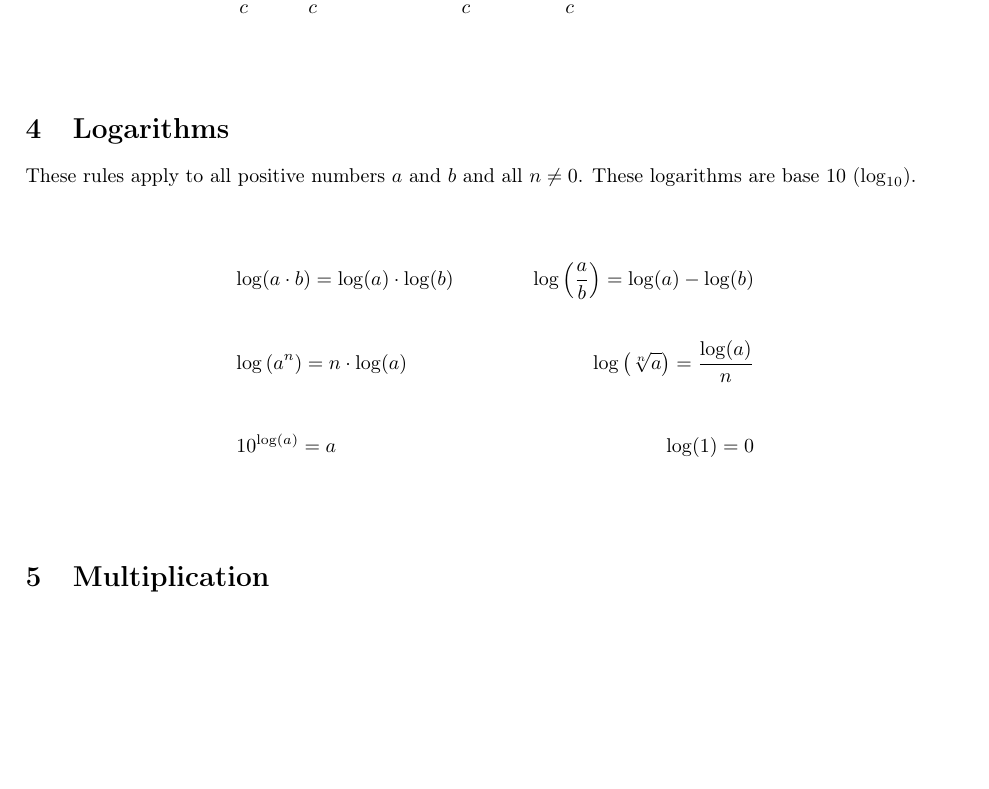
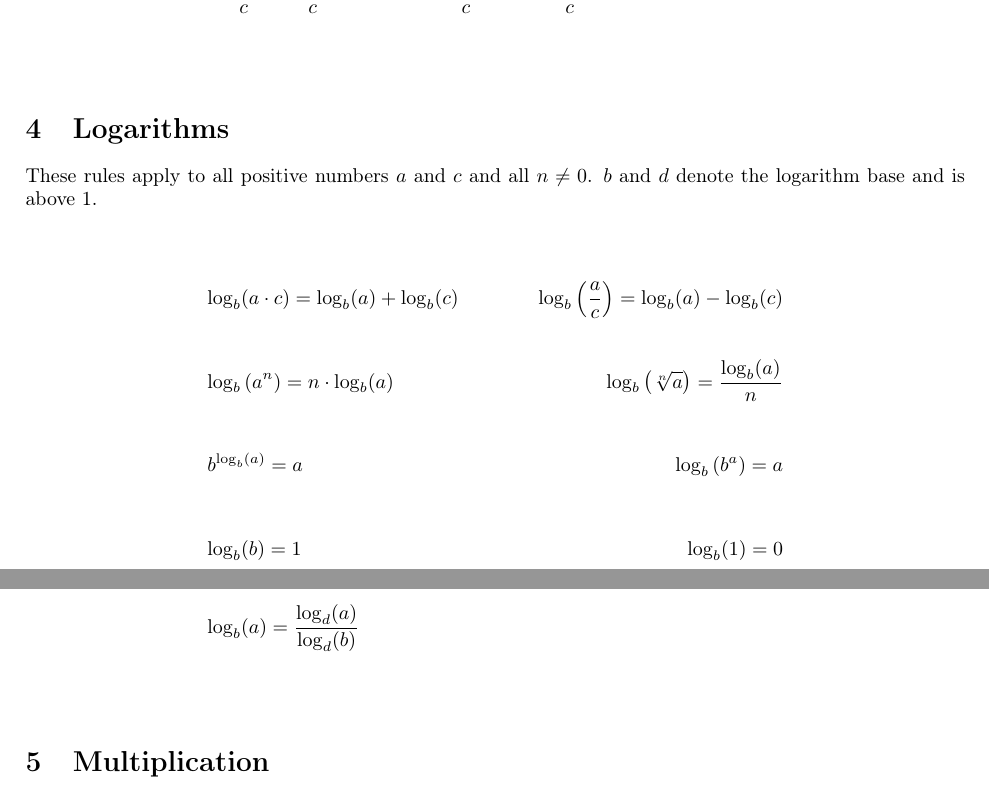
Before and after one commit to KongBorup/algebraic-tricks, a LaTeX document (algebraic_tricks.tex, which reads sections/logarithms.tex): part of page 3 of 5 before the commit and two parts of pages 3 and 4 of 6 after it, the two joined at a grey line, cut so that both start at the same text, the shorter picture padded with empty space. Compiled offline with pdfLaTeX.

Commit message:
Rework logarithm section

```diff
--- a/sections/logarithms.tex
+++ b/sections/logarithms.tex
@@ -1,17 +1,23 @@
 \section{Logarithms}
-These rules apply to all positive numbers $a$ and $b$ and all $n \neq 0$. These logarithms are base 10 ($\log_{10}$).
+These rules apply to all positive numbers $a$ and $c$ and all $n \neq 0$. $b$ and $d$ denote the logarithm base and is above 1.
 \begin{center}
     \begin{longtable}{lr}
-        $\log(a \cdot b) = \log(a) \cdot \log(b)$
+        $\log_b(a \cdot c) = \log_b(a) + \log_b(c)$
         &
-        $\log\left(\frac{a}{b}\right) = \log(a) - \log(b)$
+        $\log_b\left(\frac{a}{c}\right) = \log_b(a) - \log_b(c)$
         \\
-        $\log\left(a^n\right) = n \cdot \log(a)$
+        $\log_b\left(a^n\right) = n \cdot \log_b(a)$
         &
-        $\log\left(\sqrt[n]{a}\right) = \frac{\log(a)}{n}$
+        $\log_b\left(\sqrt[n]{a}\right) = \frac{\log_b(a)}{n}$
         \\
-        $10^{\log(a)} = a$
+        $b^{\log_b(a)} = a$
         &
-        $\log(1) = 0$
+        $\log_b{(b^a)} = a$
+        \\
+        $\log_b(b) = 1$
+        &
+        $\log_b(1) = 0$
+        \\
+        $\log_b(a) = \frac{\log_d(a)}{\log_d(b)}$
     \end{longtable}
 \end{center}
```
Also changed, not shown: README.md, algebraic_tricks.pdf.
